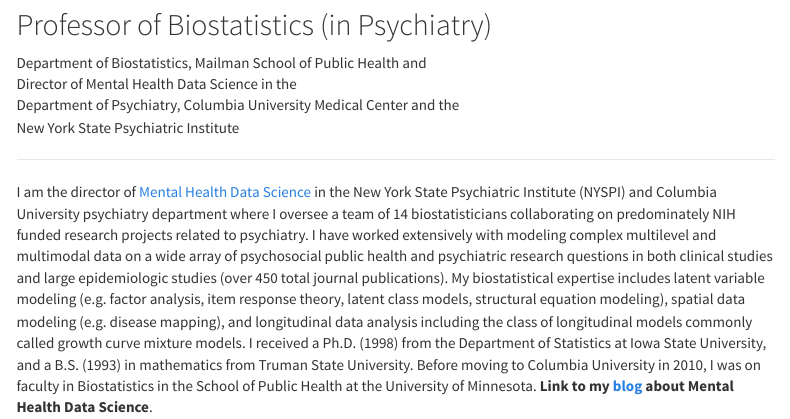
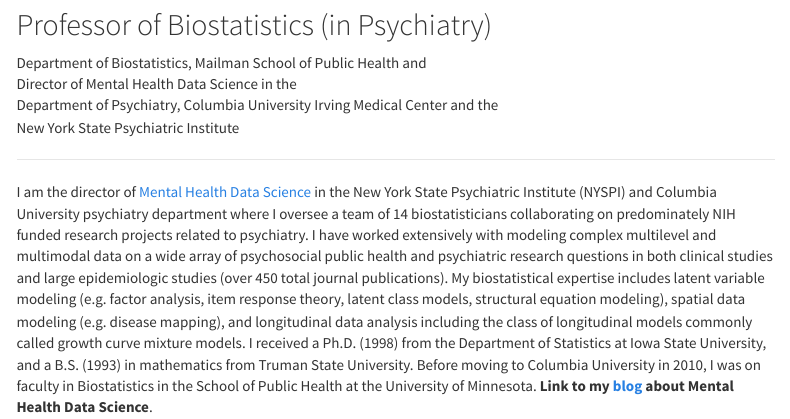
Before and after one commit to melaniebiostats/melaniebiostats.github.io, an R Markdown document (index.Rmd): the page in a window 1100 px wide, from 480 px down. The pictures show the output file index.html that the author committed with the source, opened offline; library style sheets and scripts come from the installed R packages; menus at the side of the page are left out.

Commit message:
check change

```diff
--- a/index.Rmd
+++ b/index.Rmd
@@ -15,7 +15,7 @@
 ## Professor of Biostatistics (in Psychiatry)
 Department of Biostatistics, Mailman School of Public Health and
 Director of Mental Health Data Science in the
-Department of Psychiatry, Columbia University Medical Center and the
+Department of Psychiatry, Columbia University Irving Medical Center and the
 New York State Psychiatric Institute
 
 ******
```
Also changed, not shown: index.html.
